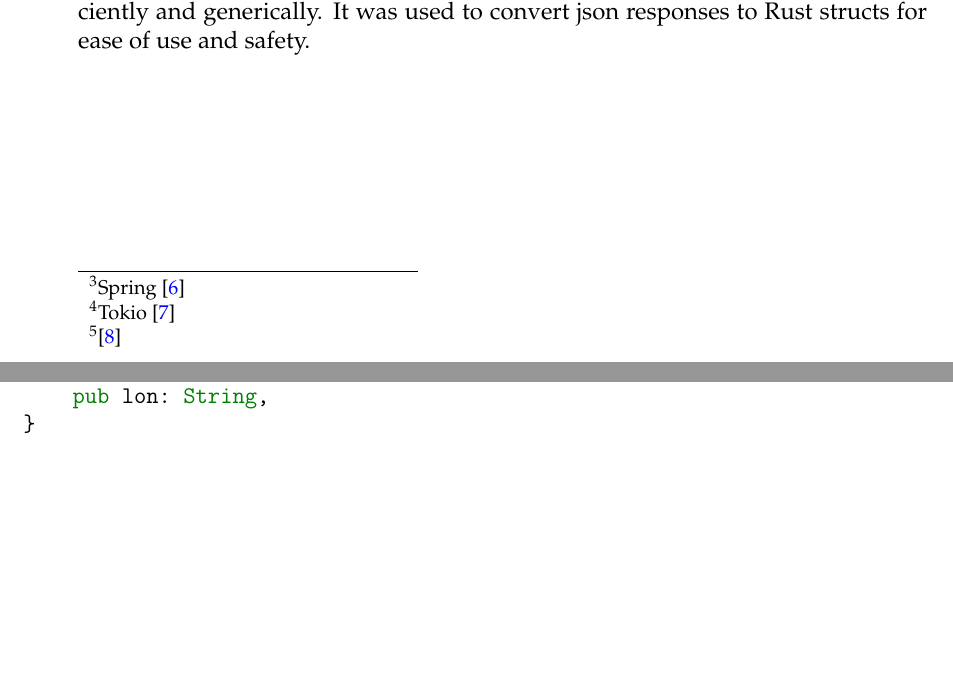
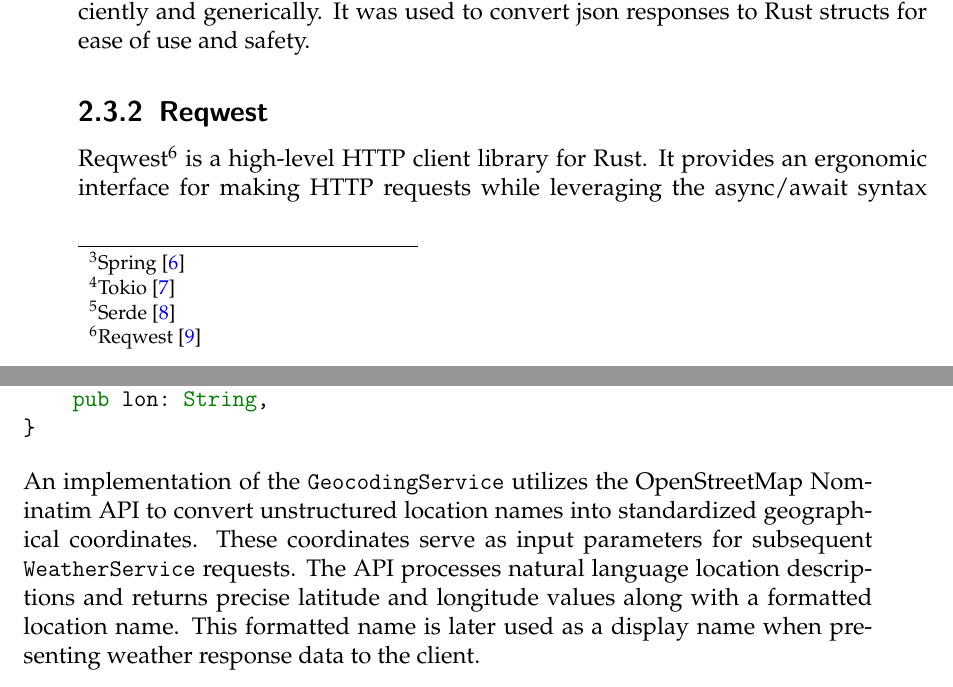
Before and after one commit to eagely/voice-docs, a LaTeX thesis (main.tex, which reads topics/implementation.tex, topics/technologies.tex): two parts of pages 12 and 15 of 21 before the commit and two parts of pages 12 and 17 of 23 after it, joined at a grey line, cut so that both start at the same text, the shorter picture padded with empty space. Compiled offline with pdfLaTeX.

Commit message:
Add Reqwest to technologies and describe GeocodingService in more detail

```diff
--- a/topics/implementation.tex
+++ b/topics/implementation.tex
@@ -105,6 +105,12 @@ pub struct GeocodeResponse {
 }
 \end{minted}
 
+An implementation of the \texttt{GeocodingService} utilizes the OpenStreetMap Nominatim API
+to convert unstructured location names into standardized geographical coordinates.
+These coordinates serve as input parameters for subsequent \texttt{WeatherService} requests.
+The API processes natural language location descriptions and returns precise latitude and longitude values along with a formatted location name.
+This formatted name is later used as a display name when presenting weather response data to the client.
+
 \subsection{Weather}
 The weather service retrieves weather data using geographical coordinates:
 
--- a/topics/technologies.tex
+++ b/topics/technologies.tex
@@ -63,5 +63,10 @@ optimal performance even under heavy load.
 These are utilities, such as libraries or other tools that improve quality of life but aren't strictly neccessary.
 
 \subsection{Serde}
-Serde \footnote{\cite{serde}} is a framework for serializing and deserializing Rust data structures efficiently and generically.
+Serde\footnote{Serde \cite{serde}} is a framework for serializing and deserializing Rust data structures efficiently and generically.
 It was used to convert json responses to Rust structs for ease of use and safety.
+
+\subsection{Reqwest}
+Reqwest\footnote{Reqwest \cite{reqwest}} is a high-level HTTP client library for Rust.
+It provides an ergonomic interface for making HTTP requests while leveraging the async/await syntax supported by Tokio.
+The library was chosen for its robust error handling, built-in JSON support through Serde integration, and its simple yet powerful API design.
```
Also changed, not shown: references.bib (+8 -1 lines), topics/implementation.tex (6 more changed lines).
